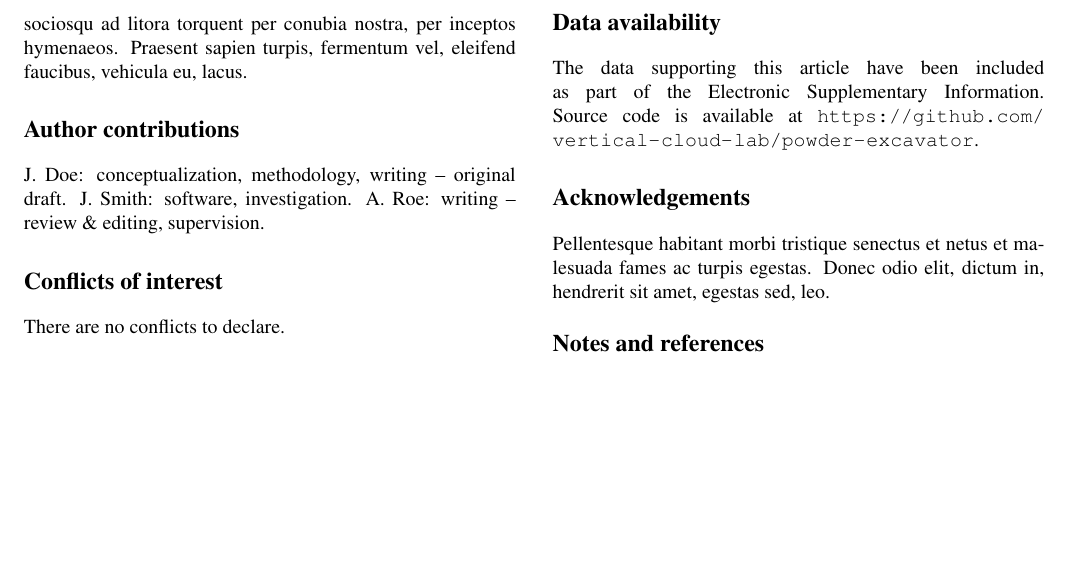
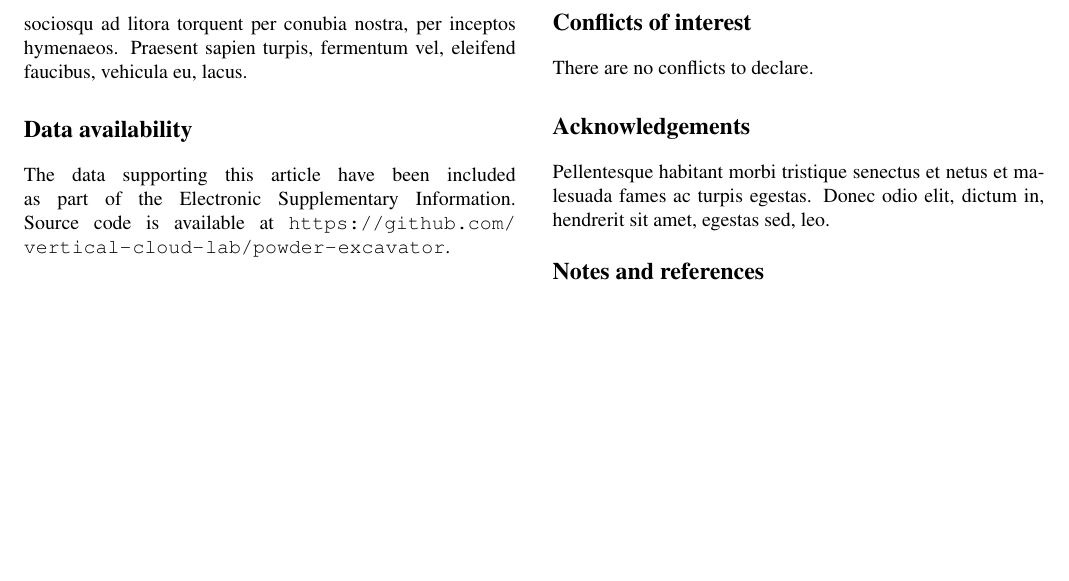
Before and after one commit to vertical-cloud-lab/powder-excavator, a LaTeX document (paper/main.tex): part of page 2 of 2, cut so that both start at the same text, the shorter picture padded with empty space. Compiled offline with pdfLaTeX.

Commit message:
rebuild PDF after DD-style end-matter reorder
Agent-Logs-Url: https://github.com/vertical-cloud-lab/powder-excavator/sessions/5a308dc1-faa9-4902-bfe7-513bf8d8a43e

Co-authored-by: sgbaird <45469701+sgbaird@users.noreply.github.com>

```diff
--- a/paper/main.tex
+++ b/paper/main.tex
@@ -105,18 +112,13 @@ First published on the web Xth XXXXXXXXXX 20XX}}}
 \section{Conclusions}
 \lipsum[7]
 
-\section*{Author contributions}
-J.~Doe: conceptualization, methodology, writing -- original draft.
-J.~Smith: software, investigation.
-A.~Roe: writing -- review \& editing, supervision.
-
-\section*{Conflicts of interest}
-There are no conflicts to declare.
-
 \section*{Data availability}
 The data supporting this article have been included as part of the
 Electronic Supplementary Information. Source code is available at
 \url{https://github.com/vertical-cloud-lab/powder-excavator}.
+
+\section*{Conflicts of interest}
+There are no conflicts to declare.
 
 \section*{Acknowledgements}
 \lipsum[8][1-2]
```
Also changed, not shown: paper/main.pdf, paper/main.tex (7 more changed lines).
